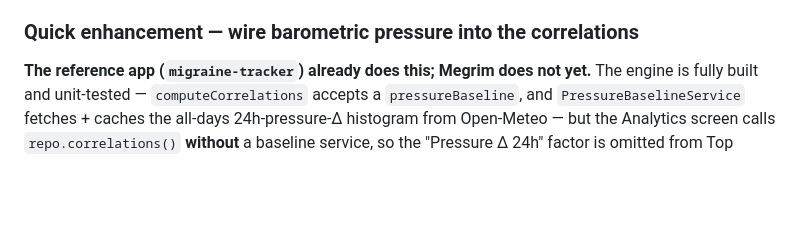
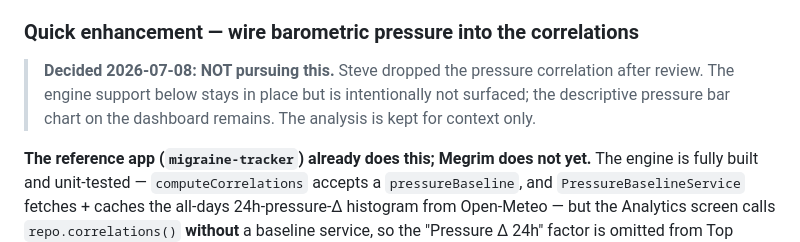
Before and after one commit to smaegley/megrim, a Markdown page: docs/SPEC.md, the part around the change. Rendered like a GitHub page; blank space fills up the shorter version.

Commit message:
docs: mark barometric-pressure correlation as dropped (decided 2026-07-08)
Co-Authored-By: Claude Opus 4.8 <noreply@anthropic.com>

```diff
--- a/docs/SPEC.md
+++ b/docs/SPEC.md
@@ -474,6 +474,10 @@ the app on his Mac and pulls changes via a regenerated git bundle (see the memor
 
 ### Quick enhancement — wire barometric pressure into the correlations
 
+> **Decided 2026-07-08: NOT pursuing this.** Steve dropped the pressure correlation after review.
+> The engine support below stays in place but is intentionally not surfaced; the descriptive
+> pressure bar chart on the dashboard remains. The analysis is kept for context only.
+
 **The reference app (`migraine-tracker`) already does this; Megrim does not yet.** The engine is
 fully built and unit-tested — `computeCorrelations` accepts a `pressureBaseline`, and
 `PressureBaselineService` fetches + caches the all-days 24h-pressure-Δ histogram from Open-Meteo —
```
